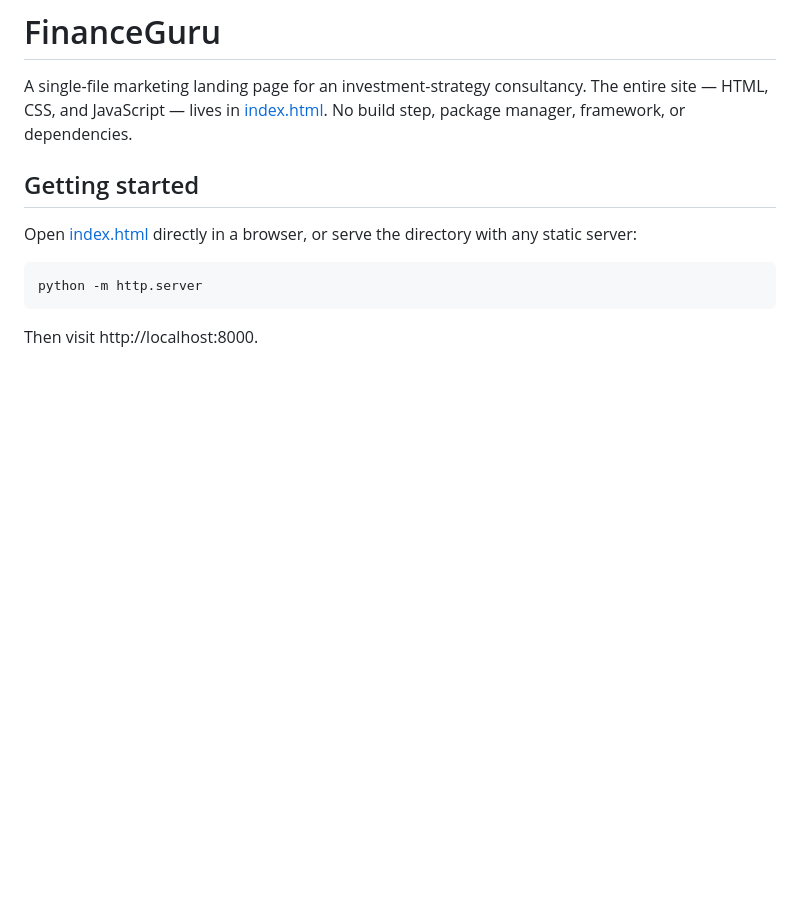
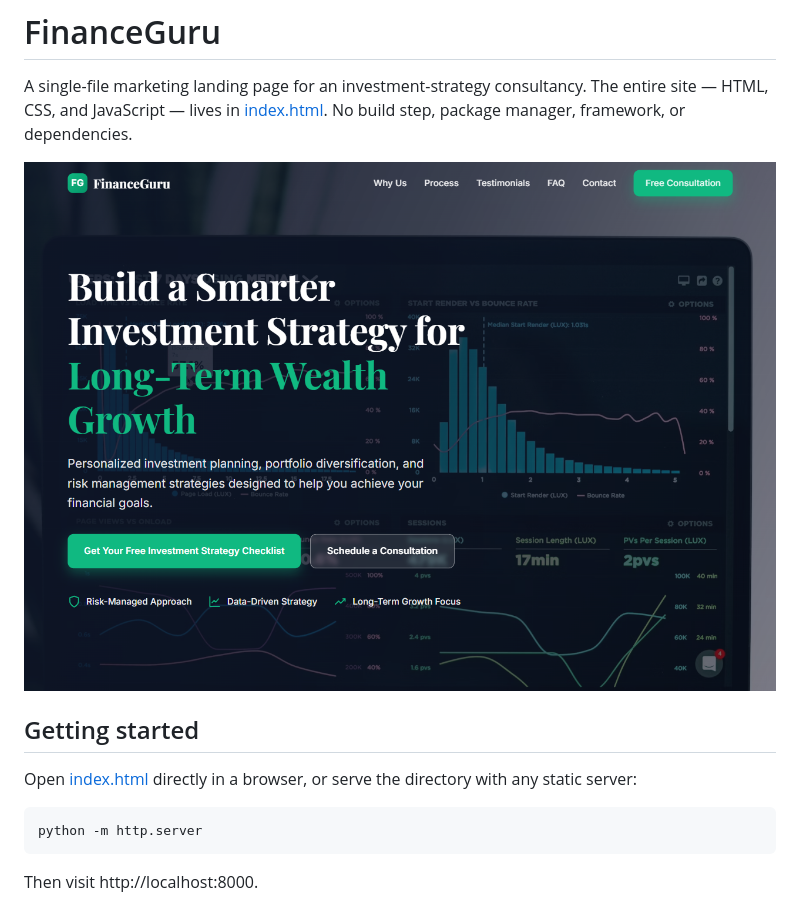
Before and after one commit to alfredang/financeconsultancy, a Markdown page: README.md, the part around the change. Rendered like a GitHub page; pictures changed too: screenshot.png (added); blank space fills up the shorter version.

Commit message:
Add landing page screenshot to README
Capture the hero with Playwright MCP and embed it in the README. Also add the project-level Playwright MCP config and ignore its scratch dir.

Co-Authored-By: Claude Opus 4.8 <noreply@anthropic.com>

```diff
--- a/README.md
+++ b/README.md
@@ -1,6 +1,8 @@
 # FinanceGuru
 
 A single-file marketing landing page for an investment-strategy consultancy. The entire site — HTML, CSS, and JavaScript — lives in [index.html](index.html). No build step, package manager, framework, or dependencies.
+
+![Screenshot of the FinanceGuru landing page](screenshot.png)
 
 ## Getting started
 
```
Also changed, not shown: 2 other files.
